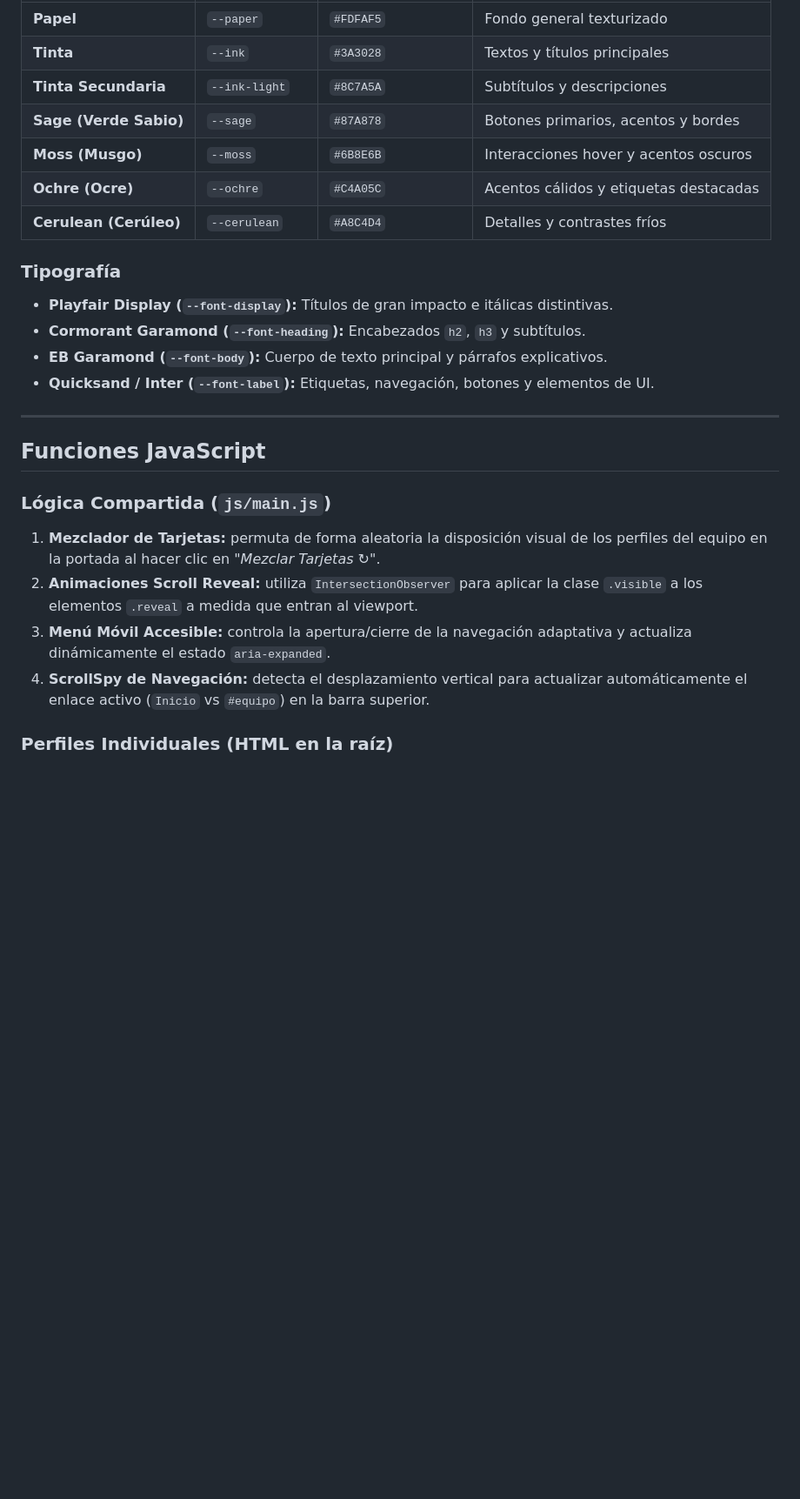
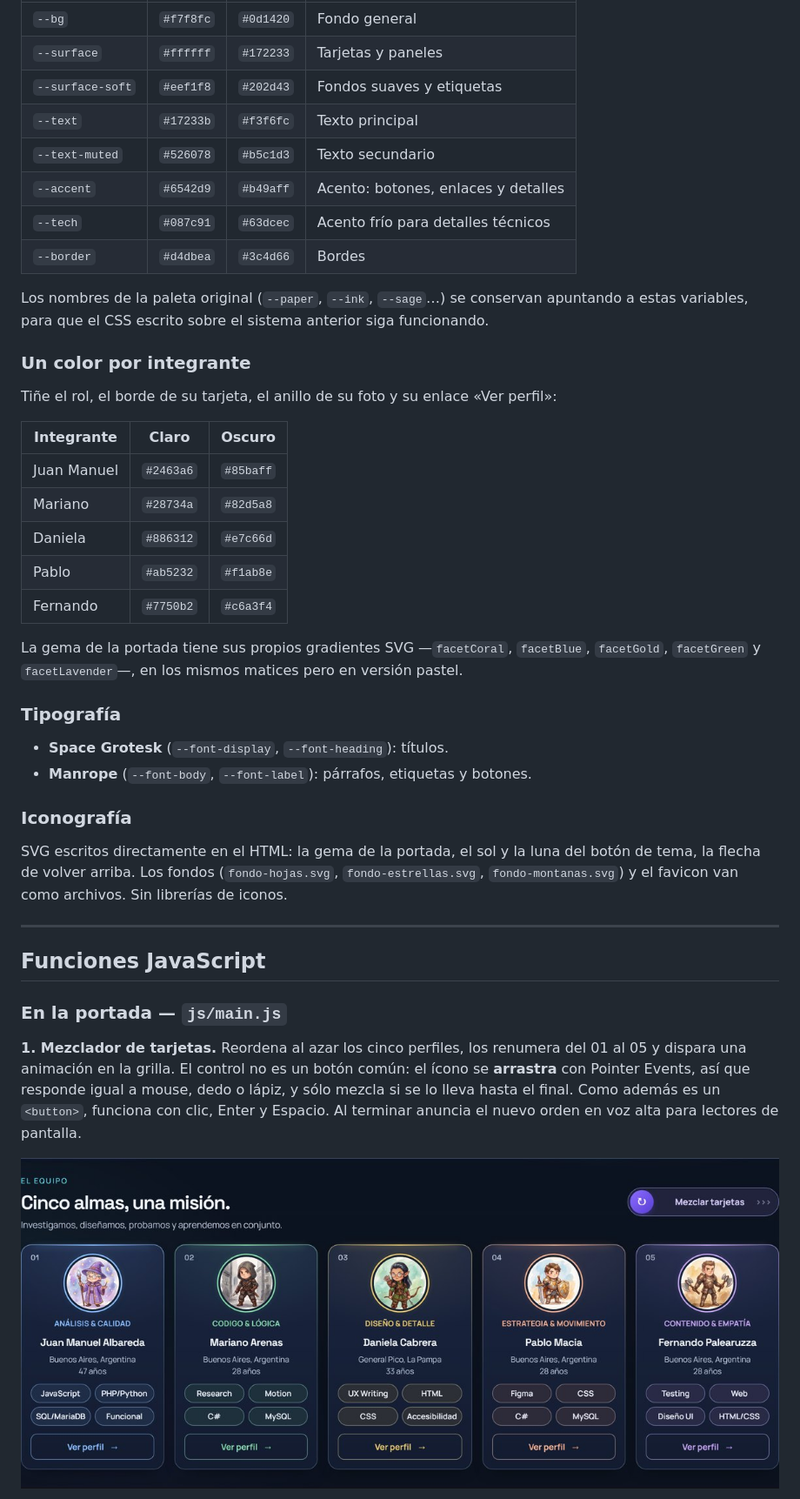
Before and after one commit to pablormacia/TP1-DSWF-AACMP, a Markdown page: README.md, the part around one of its changes. Shown at 87% size. Rendered like a GitHub page; pictures changed too: docs/capturas/mezclador.jpg (added); blank space fills up the shorter version.

```diff
--- a/README.md
+++ b/README.md
@@ -69,29 +81,45 @@ El proyecto cuenta con un sistema de diseño propio basado en tonos orgánicos d
 | --- | --- | --- | --- |
-| **Papel** | `--paper` | `#FDFAF5` | Fondo general texturizado |
-| **Tinta** | `--ink` | `#3A3028` | Textos y títulos principales |
-| **Tinta Secundaria** | `--ink-light` | `#8C7A5A` | Subtítulos y descripciones |
-| **Sage (Verde Sabio)** | `--sage` | `#87A878` | Botones primarios, acentos y bordes |
-| **Moss (Musgo)** | `--moss` | `#6B8E6B` | Interacciones hover y acentos oscuros |
-| **Ochre (Ocre)** | `--ochre` | `#C4A05C` | Acentos cálidos y etiquetas destacadas |
-| **Cerulean (Cerúleo)** | `--cerulean` | `#A8C4D4` | Detalles y contrastes fríos |
+| `--bg` | `#f7f8fc` | `#0d1420` | Fondo general |
+| `--surface` | `#ffffff` | `#172233` | Tarjetas y paneles |
+| `--surface-soft` | `#eef1f8` | `#202d43` | Fondos suaves y etiquetas |
+| `--text` | `#17233b` | `#f3f6fc` | Texto principal |
+| `--text-muted` | `#526078` | `#b5c1d3` | Texto secundario |
+| `--accent` | `#6542d9` | `#b49aff` | Acento: botones, enlaces y detalles |
+| `--tech` | `#087c91` | `#63dcec` | Acento frío para detalles técnicos |
+| `--border` | `#d4dbea` | `#3c4d66` | Bordes |
+
+Los nombres de la paleta original (`--paper`, `--ink`, `--sage`…) se conservan apuntando a estas variables, para que el CSS escrito sobre el sistema anterior siga funcionando.
+
+### Un color por integrante
+
+Tiñe el rol, el borde de su tarjeta, el anillo de su foto y su enlace «Ver perfil»:
+
+| Integrante | Claro | Oscuro |
+| --- | --- | --- |
+| Juan Manuel | `#2463a6` | `#85baff` |
+| Mariano | `#28734a` | `#82d5a8` |
+| Daniela | `#886312` | `#e7c66d` |
+| Pablo | `#ab5232` | `#f1ab8e` |
+| Fernando | `#7750b2` | `#c6a3f4` |
+
+La gema de la portada tiene sus propios gradientes SVG —`facetCoral`, `facetBlue`, `facetGold`, `facetGreen` y `facetLavender`—, en los mismos matices pero en versión pastel.
 
 ### Tipografía
 
-- **Playfair Display (`--font-display`):** Títulos de gran impacto e itálicas distintivas.
-- **Cormorant Garamond (`--font-heading`):** Encabezados `h2`, `h3` y subtítulos.
-- **EB Garamond (`--font-body`):** Cuerpo de texto principal y párrafos explicativos.
-- **Quicksand / Inter (`--font-label`):** Etiquetas, navegación, botones y elementos de UI.
+- **Space Grotesk** (`--font-display`, `--font-heading`): títulos.
+- **Manrope** (`--font-body`, `--font-label`): párrafos, etiquetas y botones.
+
+### Iconografía
+
+SVG escritos directamente en el HTML: la gema de la portada, el sol y la luna del botón de tema, la flecha de volver arriba. Los fondos (`fondo-hojas.svg`, `fondo-estrellas.svg`, `fondo-montanas.svg`) y el favicon van como archivos. Sin librerías de iconos.
 
 ---
 
 ## Funciones JavaScript
 
-### Lógica Compartida (`js/main.js`)
+### En la portada — `js/main.js`
 
-1. **Mezclador de Tarjetas:** permuta de forma aleatoria la disposición visual de los perfiles del equipo en la portada al hacer clic en *"Mezclar Tarjetas ↻"*.
-2. **Animaciones Scroll Reveal:** utiliza `IntersectionObserver` para aplicar la clase `.visible` a los elementos `.reveal` a medida que entran al viewport.
-3. **Menú Móvil Accesible:** controla la apertura/cierre de la navegación adaptativa y actualiza dinámicamente el estado `aria-expanded`.
-4. **ScrollSpy de Navegación:** detecta el desplazamiento vertical para actualizar automáticamente el enlace activo (`Inicio` vs `#equipo`) en la barra superior.
+**1. Mezclador de tarjetas.** Reordena al azar los cinco perfiles, los renumera del 01 al 05 y dispara una animación en la grilla. El control no es un botón común: el ícono se **arrastra** con Pointer Events, así que responde igual a mouse, dedo o lápiz, y sólo mezcla si se lo lleva hasta el final. Como además es un `<button>`, funciona con clic, Enter y Espacio. Al terminar anuncia el nuevo orden en voz alta para lectores de pantalla.
 
-### Perfiles Individuales (HTML en la raíz)
+![Sección del equipo con el control para mezclar las tarjetas](docs/capturas/mezclador.jpg)
 
```
Also changed, not shown: other parts of README.md (+75 -21 lines), docs/capturas/hechizo-antes.jpg (added), docs/capturas/hechizo-despues.jpg (added), docs/capturas/tarjeta-girada.jpg (added), docs/capturas/tema-claro.jpg (added), docs/capturas/tema-oscuro.jpg (added).
